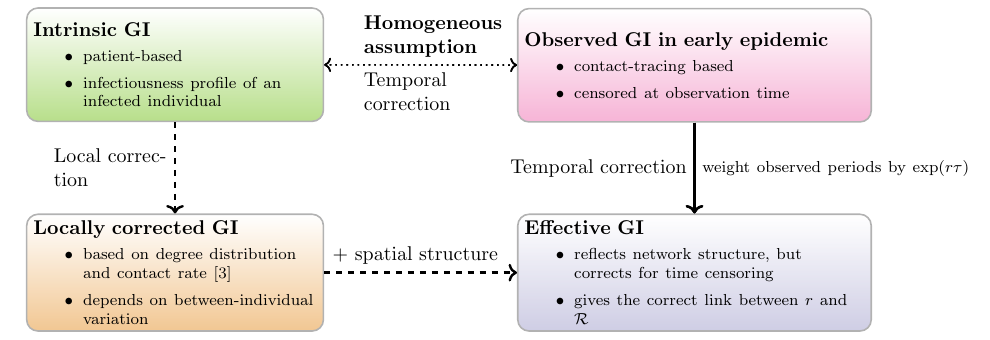
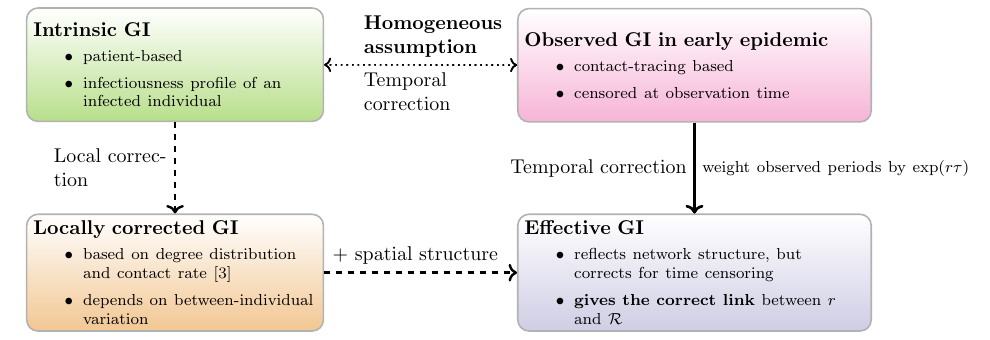
Before and after one commit to parksw3/networkSEIR, a LaTeX document (fig/diagram.tex): part of the page, cut so that both start at the same text. Compiled offline with pdfLaTeX.

Commit message:
Autocommit (fig)

```diff
--- a/fig/diagram.tex
+++ b/fig/diagram.tex
@@ -49,7 +49,7 @@
     \footnotesize{
     \begin{itemize}
     \item reflects network structure, but corrects for time censoring
-    \item gives the correct link between $r$ and $\mathcal{R}$
+    \item \textbf{gives the correct link} between $r$ and $\mathcal{R}$
     \end{itemize}
     }
 };
```
